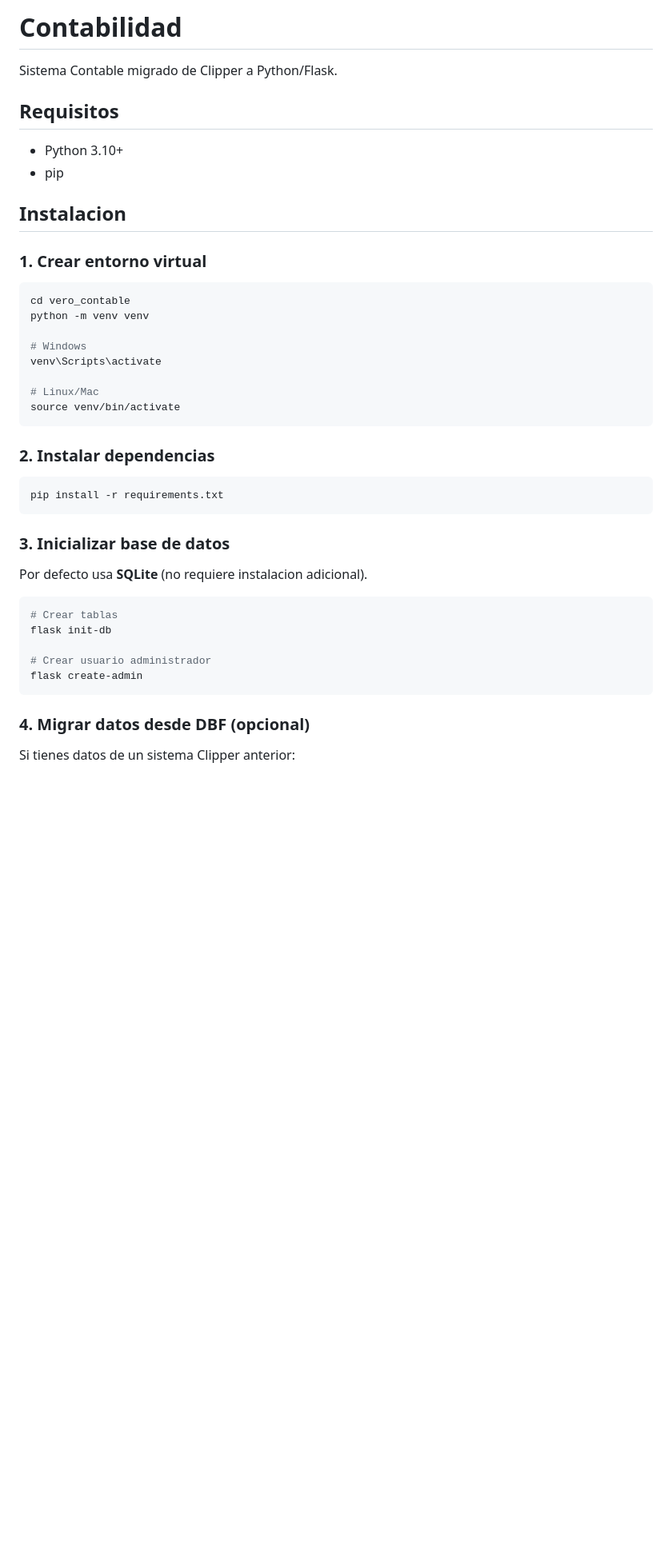
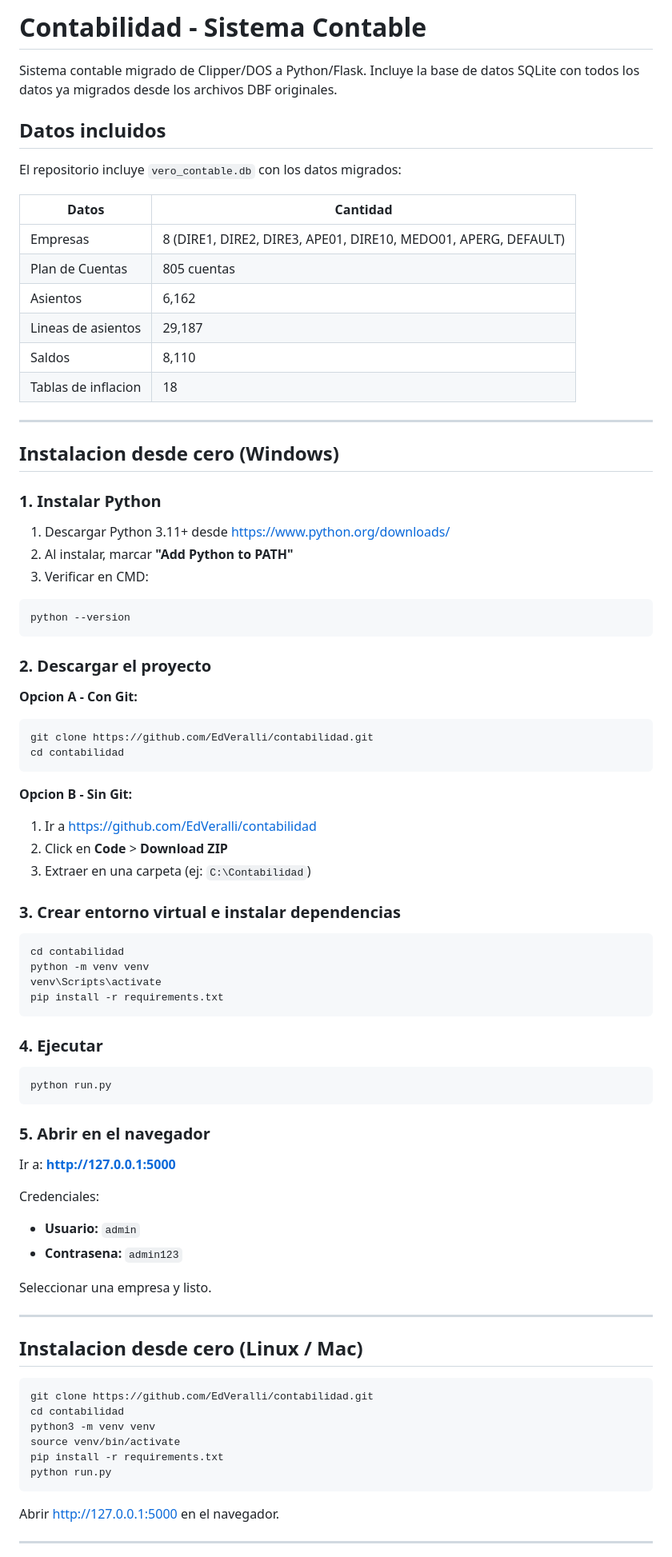
Before and after one commit to EdVeralli/contabilidad, a Markdown page: README.md, the part around one of its changes. Shown at 80% size. GitHub-like rendering; blank space fills up the shorter version.

````diff
--- a/README.md
+++ b/README.md
@@ -1,46 +1,88 @@
-# Contabilidad
+# Contabilidad - Sistema Contable
 
-Sistema Contable migrado de Clipper a Python/Flask.
+Sistema contable migrado de Clipper/DOS a Python/Flask. Incluye la base de datos SQLite con todos los datos ya migrados desde los archivos DBF originales.
 
-## Requisitos
+## Datos incluidos
 
-- Python 3.10+
-- pip
+El repositorio incluye `vero_contable.db` con los datos migrados:
 
-## Instalacion
+| Datos | Cantidad |
+|-------|----------|
+| Empresas | 8 (DIRE1, DIRE2, DIRE3, APE01, DIRE10, MEDO01, APERG, DEFAULT) |
+| Plan de Cuentas | 805 cuentas |
+| Asientos | 6,162 |
+| Lineas de asientos | 29,187 |
+| Saldos | 8,110 |
+| Tablas de inflacion | 18 |
 
-### 1. Crear entorno virtual
+---
 
-```bash
-cd vero_contable
-python -m venv venv
+## Instalacion desde cero (Windows)
 
-# Windows
-venv\Scripts\activate
+### 1. Instalar Python
 
-# Linux/Mac
-source venv/bin/activate
+1. Descargar Python 3.11+ desde https://www.python.org/downloads/
+2. Al instalar, marcar **"Add Python to PATH"**
+3. Verificar en CMD:
+
+```cmd
+python --version
 ```
 
-### 2. Instalar dependencias
+### 2. Descargar el proyecto
 
-```bash
+**Opcion A - Con Git:**
+
+```cmd
+git clone https://github.com/EdVeralli/contabilidad.git
+cd contabilidad
+```
+
+**Opcion B - Sin Git:**
+
+1. Ir a https://github.com/EdVeralli/contabilidad
+2. Click en **Code** > **Download ZIP**
+3. Extraer en una carpeta (ej: `C:\Contabilidad`)
+
+### 3. Crear entorno virtual e instalar dependencias
+
+```cmd
+cd contabilidad
+python -m venv venv
+venv\Scripts\activate
 pip install -r requirements.txt
 ```
 
-### 3. Inicializar base de datos
+### 4. Ejecutar
 
-Por defecto usa **SQLite** (no requiere instalacion adicional).
+```cmd
+python run.py
+```
+
+### 5. Abrir en el navegador
+
+Ir a: **http://127.0.0.1:5000**
+
+Credenciales:
+- **Usuario:** `admin`
+- **Contrasena:** `admin123`
+
+Seleccionar una empresa y listo.
+
+---
+
+## Instalacion desde cero (Linux / Mac)
 
 ```bash
-# Crear tablas
-flask init-db
-
-# Crear usuario administrador
-flask create-admin
+git clone https://github.com/EdVeralli/contabilidad.git
+cd contabilidad
+python3 -m venv venv
+source venv/bin/activate
+pip install -r requirements.txt
+python run.py
 ```
 
-### 4. Migrar datos desde DBF (opcional)
+Abrir http://127.0.0.1:5000 en el navegador.
 
-Si tienes datos de un sistema Clipper anterior:
+---
 
````
Also changed, not shown: other parts of README.md (+128 -89 lines).
